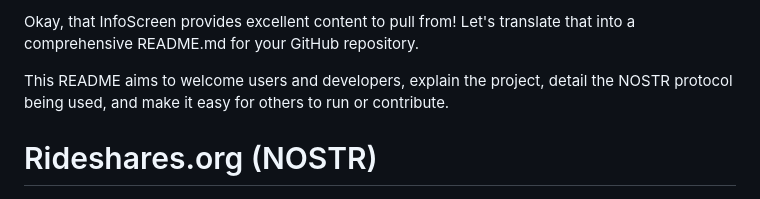
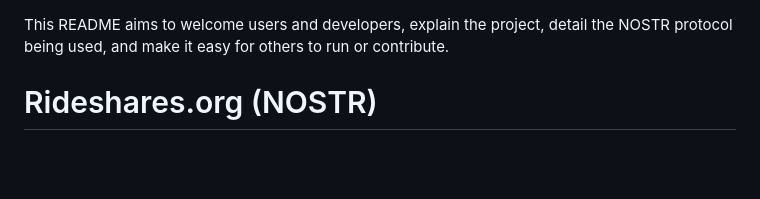
Before and after one commit to kenflannery/rideshares-nostr, a Markdown page: README.md, the part around the change. Rendered like a GitHub page; blank space fills up the shorter version.

Commit message:
Update README.md
removed useless text

```diff
--- a/README.md
+++ b/README.md
@@ -1,5 +1,3 @@
-Okay, that InfoScreen provides excellent content to pull from! Let's translate that into a comprehensive README.md for your GitHub repository.
-
 This README aims to welcome users and developers, explain the project, detail the NOSTR protocol being used, and make it easy for others to run or contribute.
 
 # Rideshares.org (NOSTR)
```
